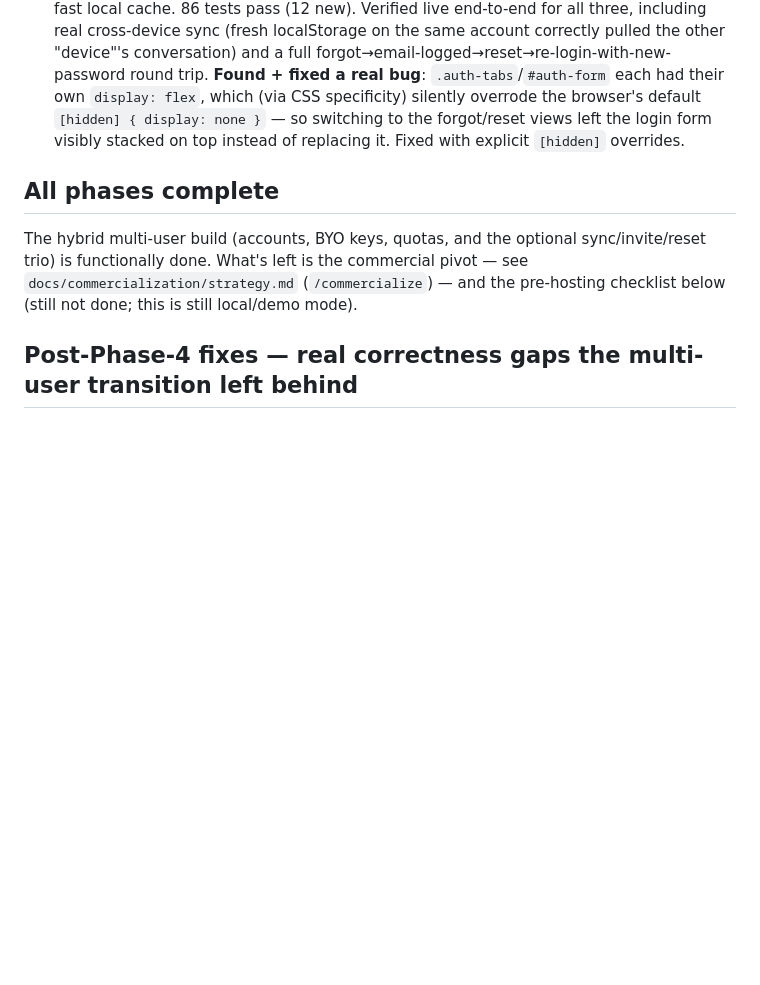
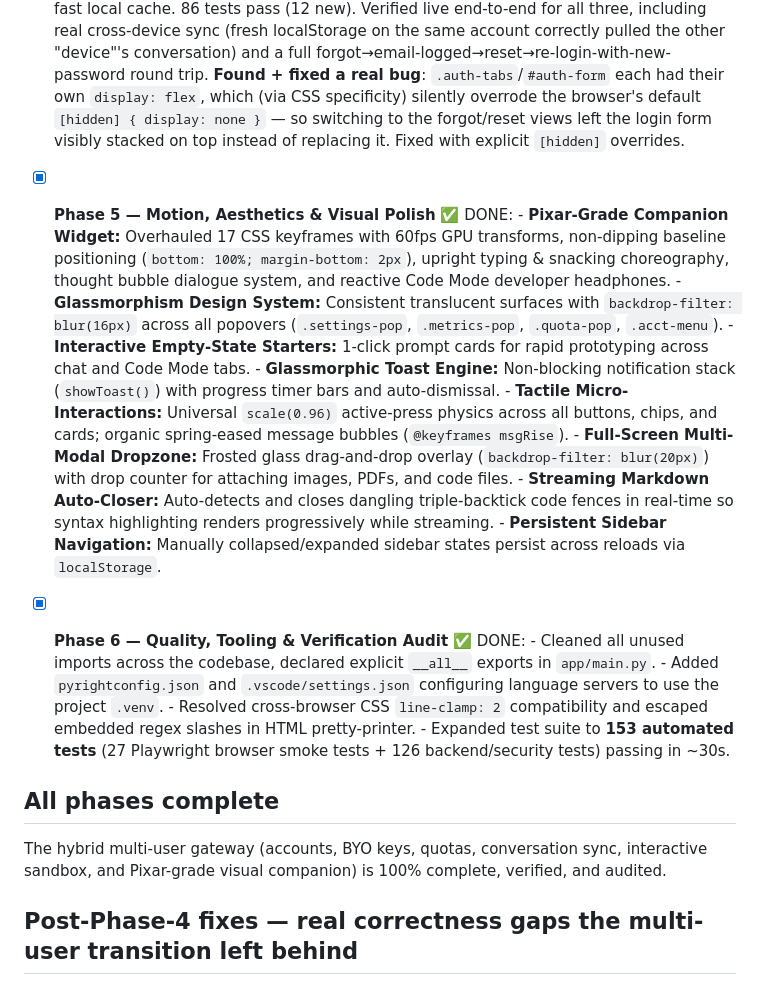
Before and after one commit to satyajit7018/LLM-GATEWAY, a Markdown page: docs/hybrid-build/PLAN.md, the part around the change. Drawn GitHub-style; blank space fills up the shorter version.

Commit message:
feature-added

```diff
--- a/docs/hybrid-build/PLAN.md
+++ b/docs/hybrid-build/PLAN.md
@@ -62,11 +62,23 @@ premium) **across separate sessions** to conserve tokens. Resume with the
       forgot/reset views left the login form visibly stacked on top instead of
       replacing it. Fixed with explicit `[hidden]` overrides.
 
+- [x] **Phase 5 — Motion, Aesthetics & Visual Polish** ✅ DONE:
+      - **Pixar-Grade Companion Widget:** Overhauled 17 CSS keyframes with 60fps GPU transforms, non-dipping baseline positioning (`bottom: 100%; margin-bottom: 2px`), upright typing & snacking choreography, thought bubble dialogue system, and reactive Code Mode developer headphones.
+      - **Glassmorphism Design System:** Consistent translucent surfaces with `backdrop-filter: blur(16px)` across all popovers (`.settings-pop`, `.metrics-pop`, `.quota-pop`, `.acct-menu`).
+      - **Interactive Empty-State Starters:** 1-click prompt cards for rapid prototyping across chat and Code Mode tabs.
+      - **Glassmorphic Toast Engine:** Non-blocking notification stack (`showToast()`) with progress timer bars and auto-dismissal.
+      - **Tactile Micro-Interactions:** Universal `scale(0.96)` active-press physics across all buttons, chips, and cards; organic spring-eased message bubbles (`@keyframes msgRise`).
+      - **Full-Screen Multi-Modal Dropzone:** Frosted glass drag-and-drop overlay (`backdrop-filter: blur(20px)`) with drop counter for attaching images, PDFs, and code files.
+      - **Streaming Markdown Auto-Closer:** Auto-detects and closes dangling triple-backtick code fences in real-time so syntax highlighting renders progressively while streaming.
+      - **Persistent Sidebar Navigation:** Manually collapsed/expanded sidebar states persist across reloads via `localStorage`.
+- [x] **Phase 6 — Quality, Tooling & Verification Audit** ✅ DONE:
+      - Cleaned all unused imports across the codebase, declared explicit `__all__` exports in `app/main.py`.
+      - Added `pyrightconfig.json` and `.vscode/settings.json` configuring language servers to use the project `.venv`.
+      - Resolved cross-browser CSS `line-clamp: 2` compatibility and escaped embedded regex slashes in HTML pretty-printer.
+      - Expanded test suite to **153 automated tests** (27 Playwright browser smoke tests + 126 backend/security tests) passing in ~30s.
+
 ## All phases complete
-The hybrid multi-user build (accounts, BYO keys, quotas, and the optional
-sync/invite/reset trio) is functionally done. What's left is the commercial
-pivot — see `docs/commercialization/strategy.md` (`/commercialize`) — and the
-pre-hosting checklist below (still not done; this is still local/demo mode).
+The hybrid multi-user gateway (accounts, BYO keys, quotas, conversation sync, interactive sandbox, and Pixar-grade visual companion) is 100% complete, verified, and audited.
 
 ## Post-Phase-4 fixes — real correctness gaps the multi-user transition left behind
 Found via a self-review after Phase 4 ("what should a logged-in user have that's
```
